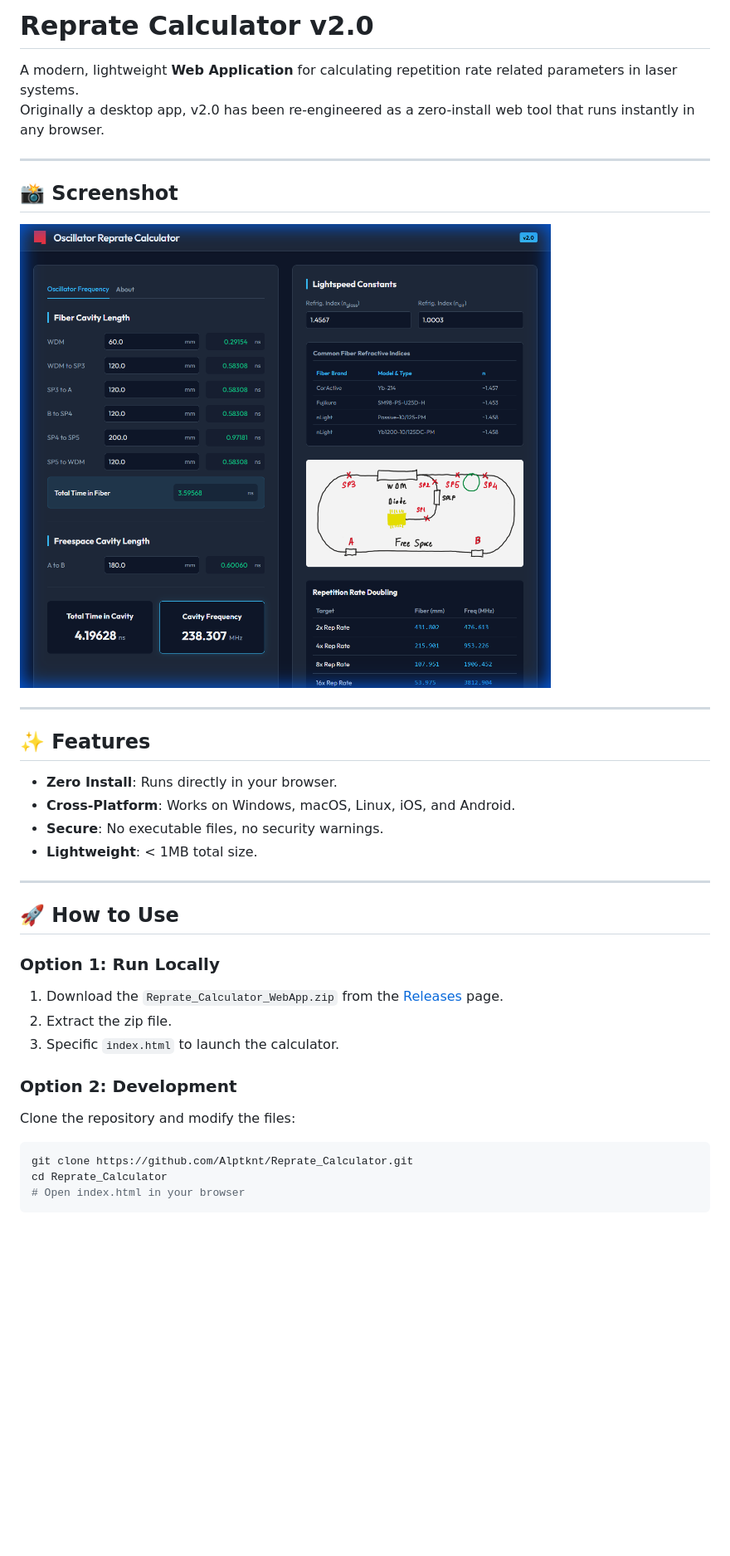
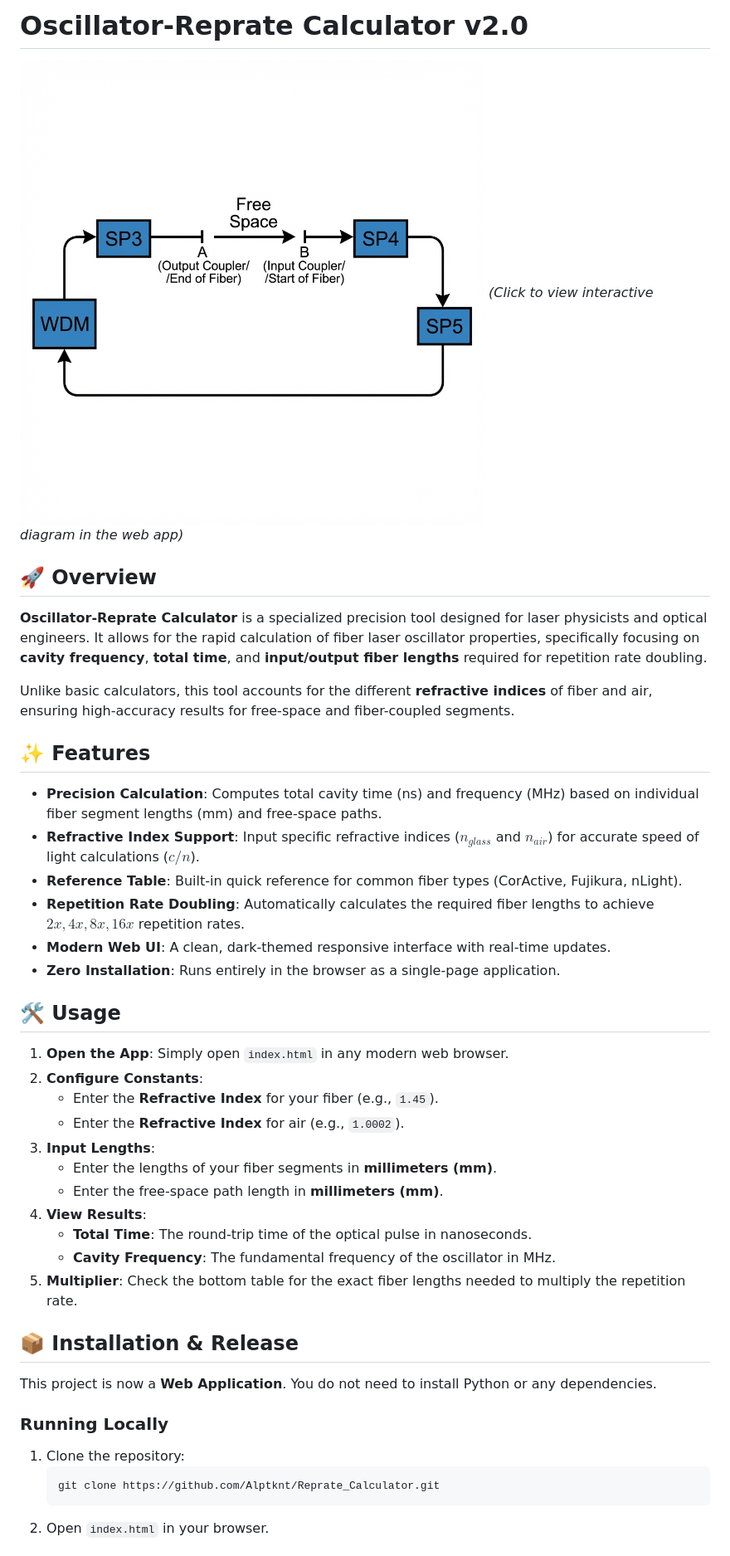
Before and after one commit to Alptknt/Reprate_Calculator, a Markdown page: README.md, the part around the change printed below. Shown: that part at 83% size. Rendered like a GitHub page; pictures changed too: Screenshot.png; blank space fills up the shorter version.

Commit message:
docs: integrate HTML diagram, update readme and screenshot

````diff
--- a/README.md
+++ b/README.md
@@ -1,38 +1,45 @@
-# Reprate Calculator v2.0
+# Oscillator-Reprate Calculator v2.0
 
-A modern, lightweight **Web Application** for calculating repetition rate related parameters in laser systems.
-Originally a desktop app, v2.0 has been re-engineered as a zero-install web tool that runs instantly in any browser.
+![Oscillator Diagram](Osc_Diagram.png)
+*(Click to view interactive diagram in the web app)*
 
----
+## 🚀 Overview
 
-## 📸 Screenshot
+**Oscillator-Reprate Calculator** is a specialized precision tool designed for laser physicists and optical engineers. It allows for the rapid calculation of fiber laser oscillator properties, specifically focusing on **cavity frequency**, **total time**, and **input/output fiber lengths** required for repetition rate doubling.
 
-![App Screenshot](https://github.com/Alptknt/Reprate_Calculator/blob/main/Screenshot.png?raw=true)
-
----
+Unlike basic calculators, this tool accounts for the different **refractive indices** of fiber and air, ensuring high-accuracy results for free-space and fiber-coupled segments.
 
 ## ✨ Features
 
-- **Zero Install**: Runs directly in your browser.
-- **Cross-Platform**: Works on Windows, macOS, Linux, iOS, and Android.
-- **Secure**: No executable files, no security warnings.
-- **Lightweight**: < 1MB total size.
+-   **Precision Calculation**: Computes total cavity time (ns) and frequency (MHz) based on individual fiber segment lengths (mm) and free-space paths.
+-   **Refractive Index Support**: Input specific refractive indices ($n_{glass}$ and $n_{air}$) for accurate speed of light calculations ($c/n$).
+-   **Reference Table**: Built-in quick reference for common fiber types (CorActive, Fujikura, nLight).
+-   **Repetition Rate Doubling**: Automatically calculates the required fiber lengths to achieve $2x, 4x, 8x, 16x$ repetition rates.
+-   **Modern Web UI**: A clean, dark-themed responsive interface with real-time updates.
+-   **Zero Installation**: Runs entirely in the browser as a single-page application.
 
----
+## 🛠️ Usage
 
-## 🚀 How to Use
+1.  **Open the App**: Simply open `index.html` in any modern web browser.
+2.  **Configure Constants**:
+    *   Enter the **Refractive Index** for your fiber (e.g., `1.45`).
+    *   Enter the **Refractive Index** for air (e.g., `1.0002`).
+3.  **Input Lengths**:
+    *   Enter the lengths of your fiber segments in **millimeters (mm)**.
+    *   Enter the free-space path length in **millimeters (mm)**.
+4.  **View Results**:
+    *   **Total Time**: The round-trip time of the optical pulse in nanoseconds.
+    *   **Cavity Frequency**: The fundamental frequency of the oscillator in MHz.
+5.  **Multiplier**: Check the bottom table for the exact fiber lengths needed to multiply the repetition rate.
 
-### Option 1: Run Locally
-1. Download the `Reprate_Calculator_WebApp.zip` from the [Releases](https://github.com/Alptknt/Reprate_Calculator/releases) page.
-2. Extract the zip file.
-3. Specific `index.html` to launch the calculator.
+## 📦 Installation & Release
 
-### Option 2: Development
-Clone the repository and modify the files:
+This project is now a **Web Application**. You do not need to install Python or any dependencies.
 
-```bash
-git clone https://github.com/Alptknt/Reprate_Calculator.git
-cd Reprate_Calculator
-# Open index.html in your browser
-```
+### Running Locally
+1.  Clone the repository:
+    ```bash
+    git clone https://github.com/Alptknt/Reprate_Calculator.git
+    ```
+2.  Open `index.html` in your browser.
 
````
Also changed, not shown: other parts of README.md (+5 -2 lines), 1 other file.
